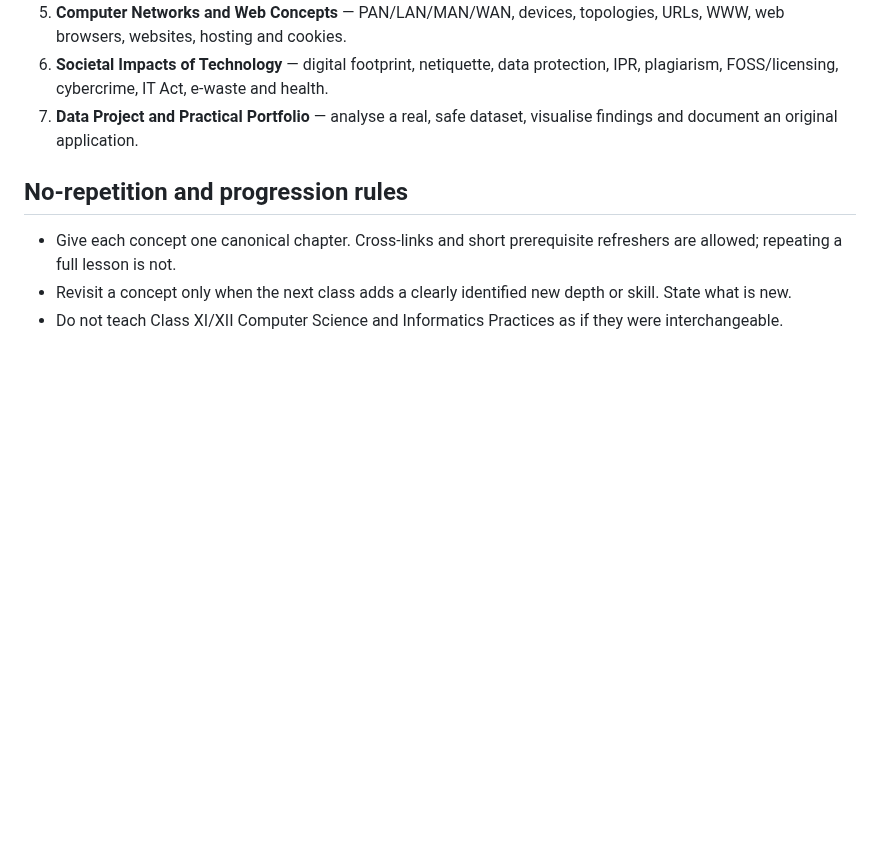
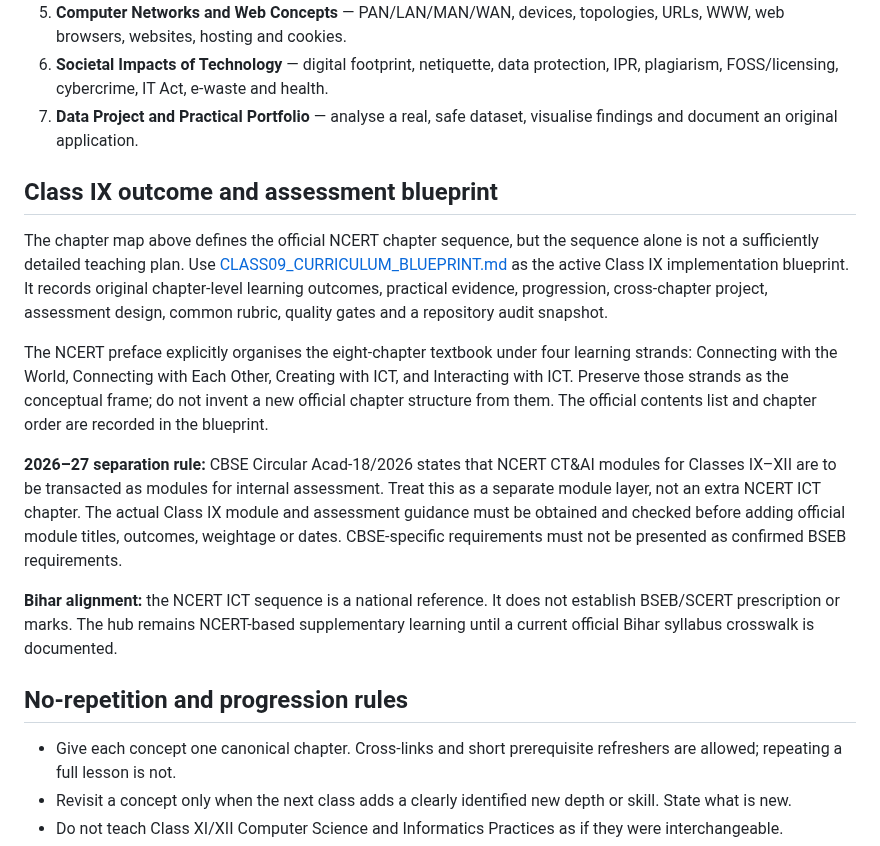
Before and after one commit to zzpsah/CS_Interactive_Hub, a Markdown page: CURRICULUM.md, the part around the change. GitHub-like rendering; blank space fills up the shorter version.

```diff
--- a/CURRICULUM.md
+++ b/CURRICULUM.md
@@ -106,6 +106,16 @@ Computer Science (083) and Informatics Practices (065) are **different CBSE subj
 6. **Societal Impacts of Technology** — digital footprint, netiquette, data protection, IPR, plagiarism, FOSS/licensing, cybercrime, IT Act, e-waste and health.
 7. **Data Project and Practical Portfolio** — analyse a real, safe dataset, visualise findings and document an original application.
 
+## Class IX outcome and assessment blueprint
+
+The chapter map above defines the official NCERT chapter sequence, but the sequence alone is not a sufficiently detailed teaching plan. Use [CLASS09_CURRICULUM_BLUEPRINT.md](CLASS09_CURRICULUM_BLUEPRINT.md) as the active Class IX implementation blueprint. It records original chapter-level learning outcomes, practical evidence, progression, cross-chapter project, assessment design, common rubric, quality gates and a repository audit snapshot.
+
+The NCERT preface explicitly organises the eight-chapter textbook under four learning strands: Connecting with the World, Connecting with Each Other, Creating with ICT, and Interacting with ICT. Preserve those strands as the conceptual frame; do not invent a new official chapter structure from them. The official contents list and chapter order are recorded in the blueprint.
+
+**2026–27 separation rule:** CBSE Circular Acad-18/2026 states that NCERT CT&AI modules for Classes IX–XII are to be transacted as modules for internal assessment. Treat this as a separate module layer, not an extra NCERT ICT chapter. The actual Class IX module and assessment guidance must be obtained and checked before adding official module titles, outcomes, weightage or dates. CBSE-specific requirements must not be presented as confirmed BSEB requirements.
+
+**Bihar alignment:** the NCERT ICT sequence is a national reference. It does not establish BSEB/SCERT prescription or marks. The hub remains NCERT-based supplementary learning until a current official Bihar syllabus crosswalk is documented.
+
 ## No-repetition and progression rules
 
 - Give each concept one canonical chapter. Cross-links and short prerequisite refreshers are allowed; repeating a full lesson is not.
```
Also changed, not shown: AI-HANDOFF.md (+10 -0 lines), CLASS09_CURRICULUM_BLUEPRINT.md (added, +139 -0 lines).
